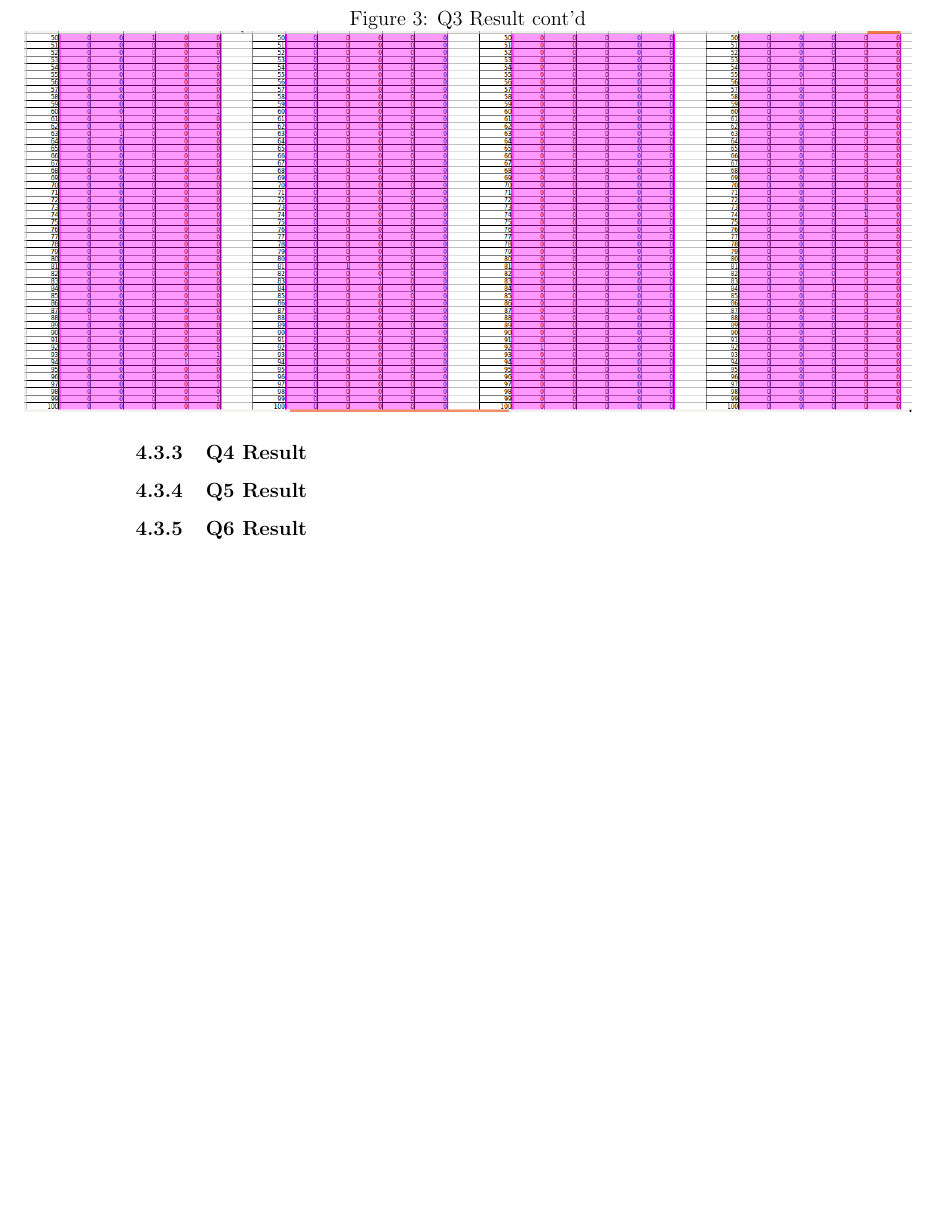
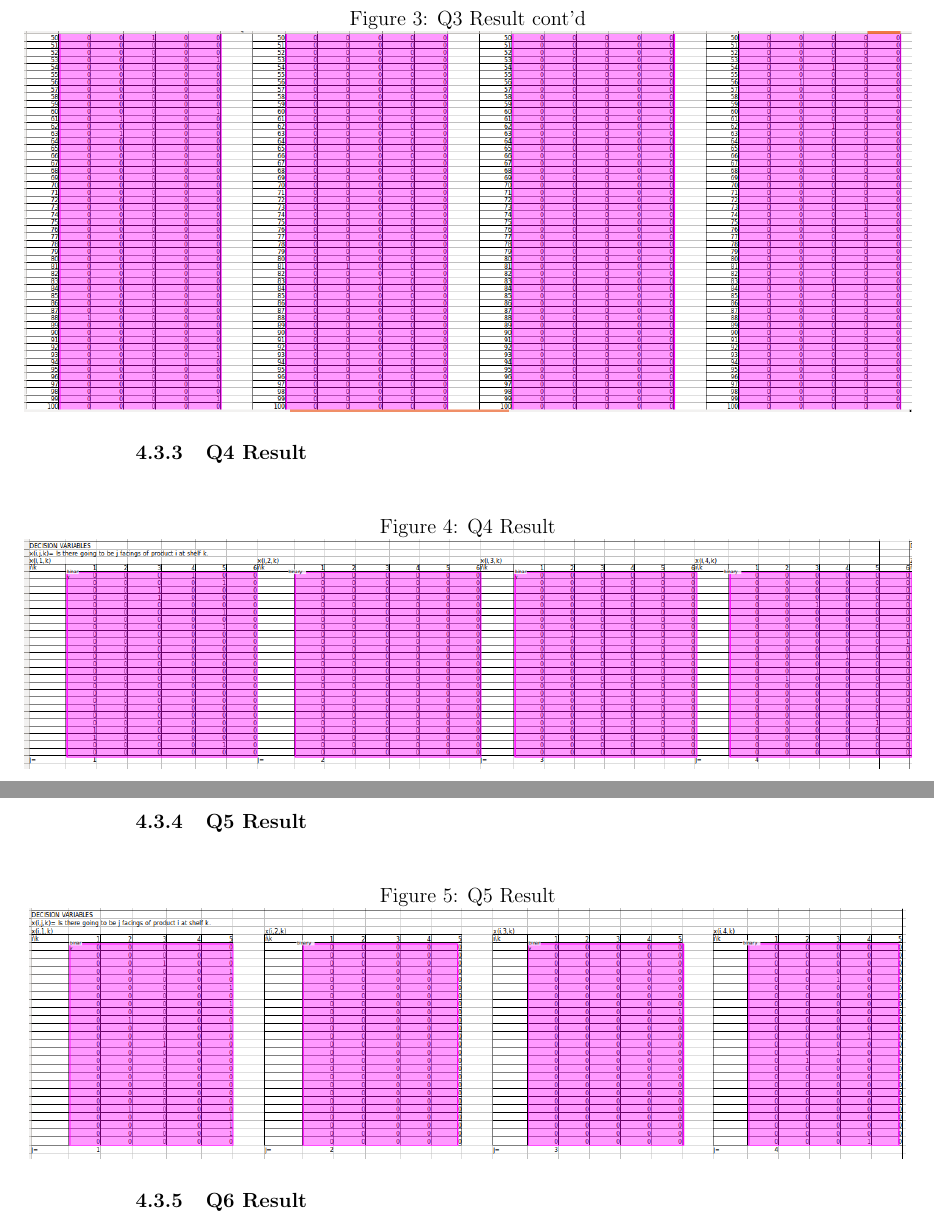
Before and after one commit to oonat/IE407-Term-Project, a LaTeX document (report V2/Report-v2.tex, which reads report V2/Chapters-v2/Appendix.tex): part of page 17 of 17 before the commit and two parts of pages 17 and 18 of 18 after it, the two joined at a grey line, cut so that both start at the same text, the shorter picture padded with empty space. Compiled offline with pdfLaTeX.

Commit message:
add q4 and q5 to appendix

```diff
--- a/report V2/Chapters-v2/Appendix.tex
+++ b/report V2/Chapters-v2/Appendix.tex
@@ -88,6 +88,14 @@ For instance, if the value in the table 3, row 4 and column 2 equals to 1, that
 	\makebox[\textwidth]{\includegraphics[scale = 0.43]{q3_exc_cont}}
 \end{figure}
 \subsubsection{Q4 Result}\label{q4_res}
+\begin{figure}[H]
+	\caption{Q4 Result}
+	\makebox[\textwidth]{\includegraphics[scale = 0.43]{q4_exc}}
+\end{figure}
 \subsubsection{Q5 Result}\label{q5_res}
+\begin{figure}[H]
+	\caption{Q5 Result}
+	\makebox[\textwidth]{\includegraphics[scale = 0.43]{q5_exc}}
+\end{figure}
 \subsubsection{Q6 Result}\label{q6_res}
 \subsubsection{Q7 Result}\label{q7_res}
```
Also changed, not shown: report V2/Report-v2.pdf, report V2/images/q4_exc.png (added), report V2/images/q5_exc.png (added).
